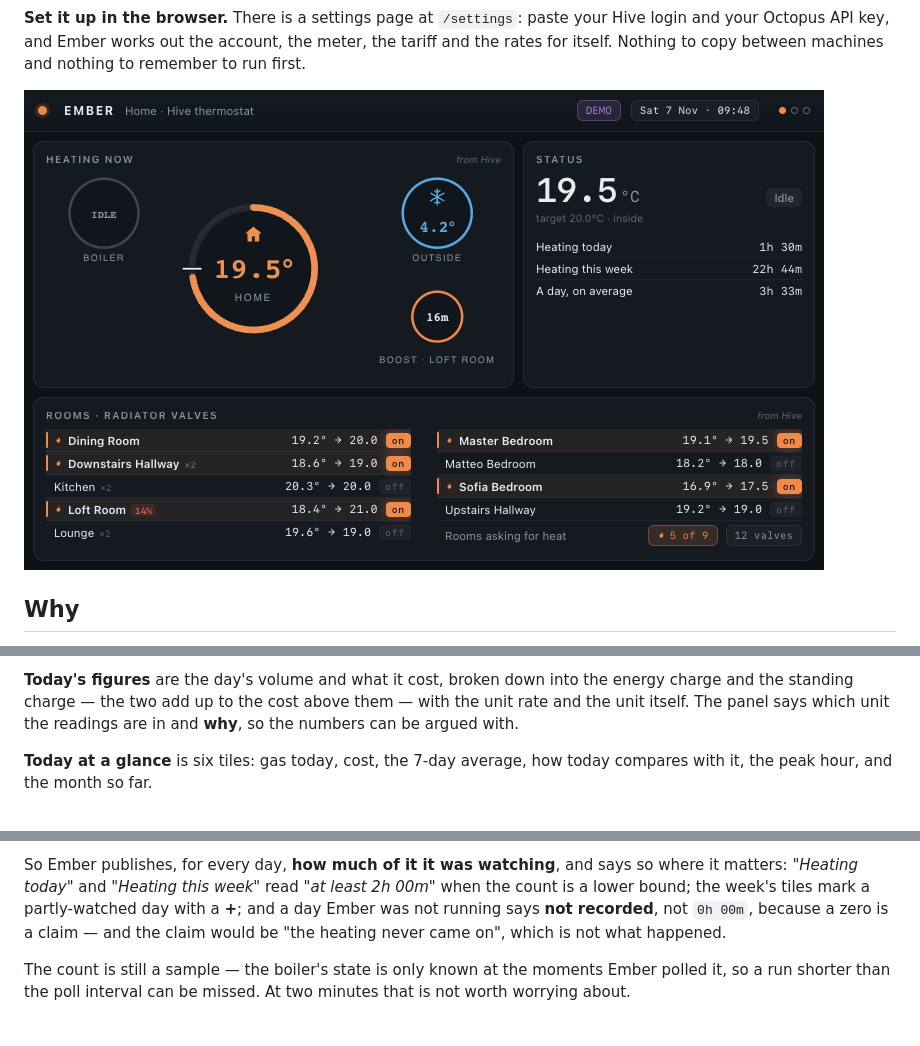
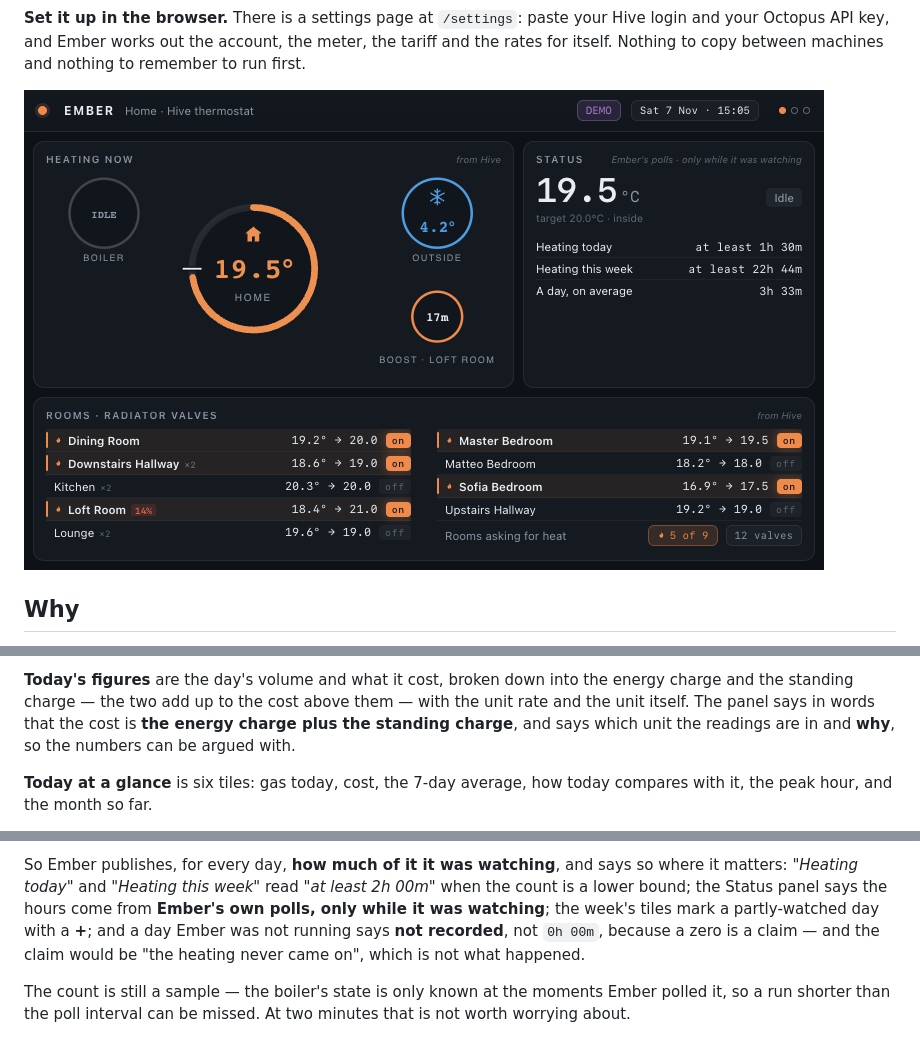
Before and after one commit to gosdenj/ember-dashboard, a Markdown page: README.md, 3 parts joined by grey strips. Rendered like a GitHub page; pictures changed too: docs/app-heating.png.

```diff
--- a/README.md
+++ b/README.md
@@ -229,7 +229,8 @@ chart says which is which.
 
 **Today's figures** are the day's volume and what it cost, broken down into
 the energy charge and the standing charge — the two add up to the cost above
-them — with the unit rate and the unit itself. The panel says which unit the
+them — with the unit rate and the unit itself. The panel says in words that the
+cost is **the energy charge plus the standing charge**, and says which unit the
 readings are in and **why**, so the numbers can be argued with.
 
 **Today at a glance** is six tiles: gas today, cost, the 7-day average, how
@@ -431,10 +436,11 @@ Three things make the count honest:
 
 So Ember publishes, for every day, **how much of it it was watching**, and
 says so where it matters: *"Heating today"* and *"Heating this week"* read
-*"at least 2h 00m"* when the count is a lower bound; the week's tiles mark a
-partly-watched day with a **+**; and a day Ember was not running says **not
-recorded**, not `0h 00m`, because a zero is a claim — and the claim would be
-"the heating never came on", which is not what happened.
+*"at least 2h 00m"* when the count is a lower bound; the Status panel says the
+hours come from **Ember's own polls, only while it was watching**; the week's
+tiles mark a partly-watched day with a **+**; and a day Ember was not running
+says **not recorded**, not `0h 00m`, because a zero is a claim — and the claim
+would be "the heating never came on", which is not what happened.
 
 The count is still a sample — the boiler's state is only known at the moments
 Ember polled it, so a run shorter than the poll interval can be missed. At two
```
Also changed, not shown: other parts of README.md (+4 -0 lines), docs/app-gas.png, docs/app-today.png, 3 other files.
